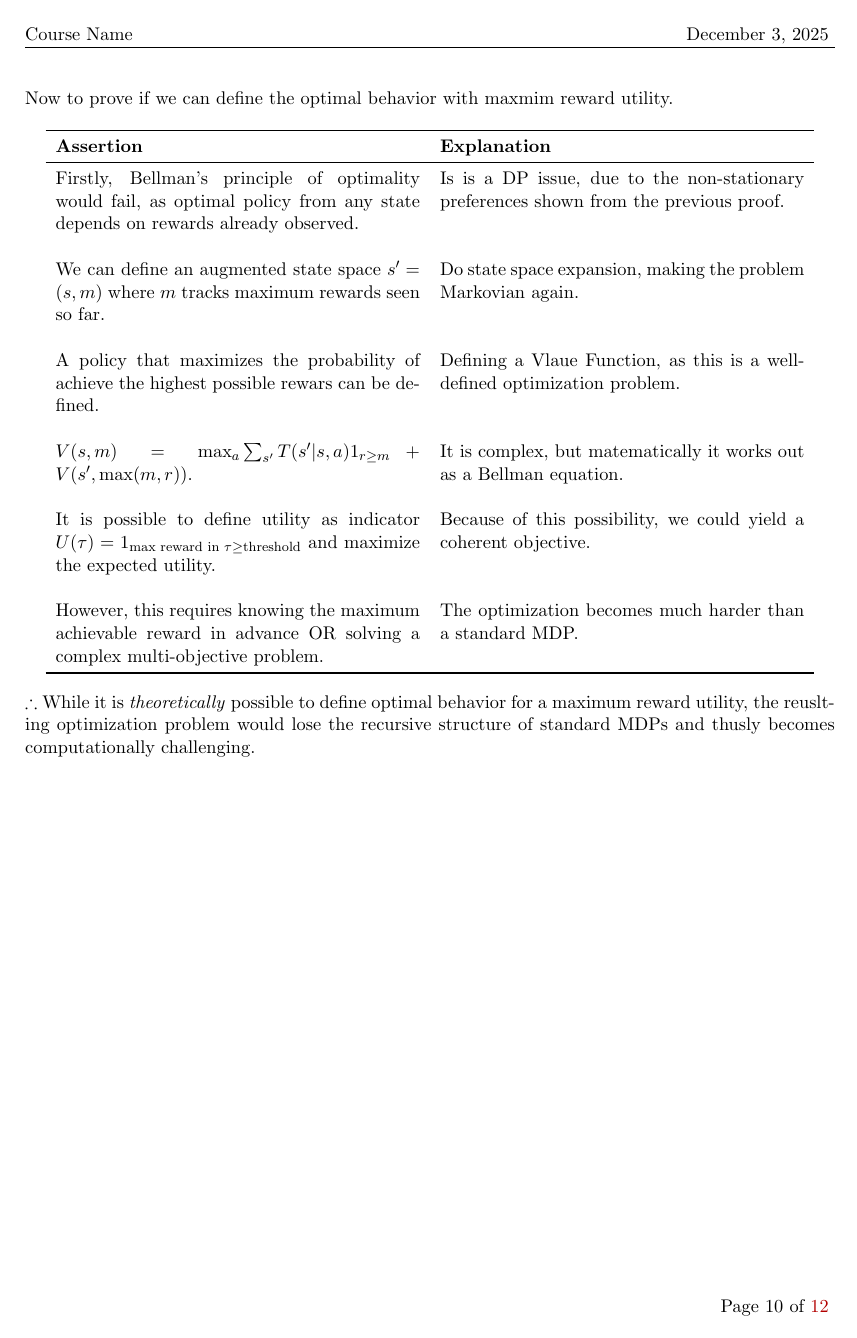
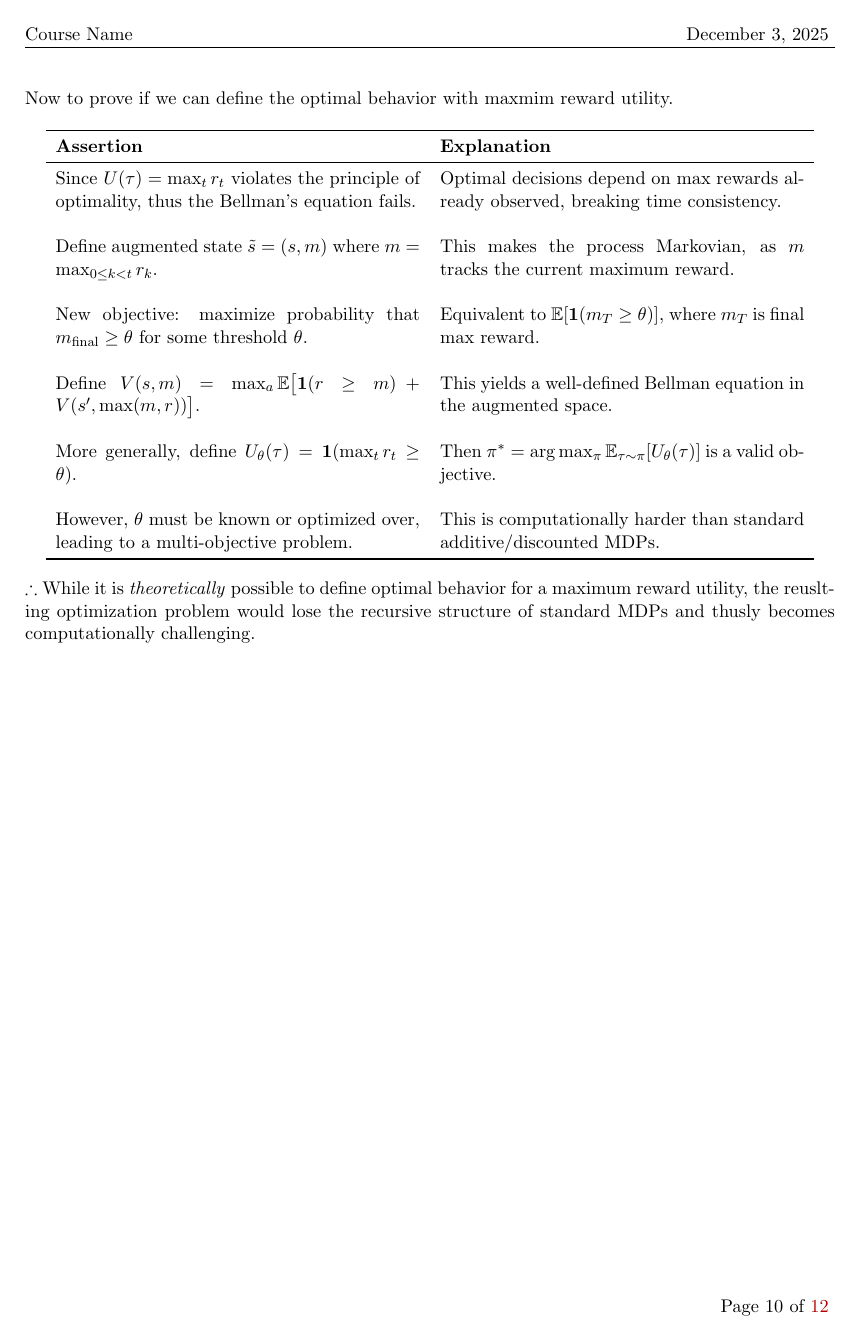
Before and after one commit to OmiMaHomie/CS440, a LaTeX document (proofs/proof-4/wa4-solutions.tex): page 10 of 12. Compiled offline with pdfLaTeX.

Commit message:
revised wa4

```diff
--- a/proofs/proof-4/wa4-solutions.tex
+++ b/proofs/proof-4/wa4-solutions.tex
@@ -368,23 +368,23 @@
     \noindent Now to prove if we can define the optimal behavior with maxmim reward utility.
 
     \begin{answercols}
-        Firstly, Bellman's principle of optimality would fail, as optimal policy from any state depends on rewards already observed. &
-        Is is a DP issue, due to the non-stationary preferences shown from the previous proof. \\
+        Since $U(\tau) = \max_t r_t$ violates the principle of optimality, thus the Bellman’s equation fails. &
+        Optimal decisions depend on $\max$ rewards already observed, breaking time consistency. \\
         \\
-        We can define an augmented state space $s' = (s, m)$ where $m$ tracks maximum rewards seen so far. &
-        Do state space expansion, making the problem Markovian again. \\
+        Define augmented state $\tilde{s} = (s, m)$ where $m = \max_{0 \leq k < t} r_k$. &
+        This makes the process Markovian, as $m$ tracks the current maximum reward. \\
         \\
-        A policy that maximizes the probability of achieve the highest possible rewars can be defined. &
-        Defining a Vlaue Function, as this is a well-defined optimization problem. \\
+        New objective: maximize probability that $m_{\text{final}} \geq \theta$ for some threshold $\theta$. &
+        Equivalent to $\mathbb{E}[ \mathbf{1}(m_T \geq \theta) ]$, where $m_T$ is final max reward. \\
         \\
-        $V(s, m) = \max_{a} \sum_{s'} T(s' | s, a) 1_{r \geq m} + V(s', \max(m, r))$. &
-        It is complex, but matematically it works out as a Bellman equation. \\
+        Define $V(s, m) = \max_a \mathbb{E}\big[ \mathbf{1}(r \geq m) + V(s', \max(m, r)) \big]$. &
+        This yields a well-defined Bellman equation in the augmented space. \\
         \\
-        It is possible to define utility as indicator $U(\tau) = 1_{\text{max reward in } \tau \geq \text{threshold}}$ and maximize the expected utility. &
-        Because of this possibility, we could yield a coherent objective. \\
+        More generally, define $U_{\theta}(\tau) = \mathbf{1}(\max_t r_t \geq \theta)$. &
+        Then $\pi^* = \arg\max_\pi \mathbb{E}_{\tau \sim \pi}[U_{\theta}(\tau)]$ is a valid objective. \\
         \\
-        However, this requires knowing the maximum achievable reward in advance OR solving a complex multi-objective problem. &
-        The optimization becomes much harder than a standard MDP.
+        However, $\theta$ must be known or optimized over, leading to a multi-objective problem. &
+        This is computationally harder than standard additive/discounted MDPs.
     \end{answercols}
 
     \noindent $\therefore$ While it is \textit{theoretically} possible to define optimal behavior for a maximum reward utility, the reuslting optimization problem would lose the recursive structure of standard MDPs and thusly becomes computationally challenging.
```
Also changed, not shown: proofs/proof-4/wa4-solutions.pdf, proofs/proof-4/wa4-solutions.tex (32 more changed lines), 1 other file.
